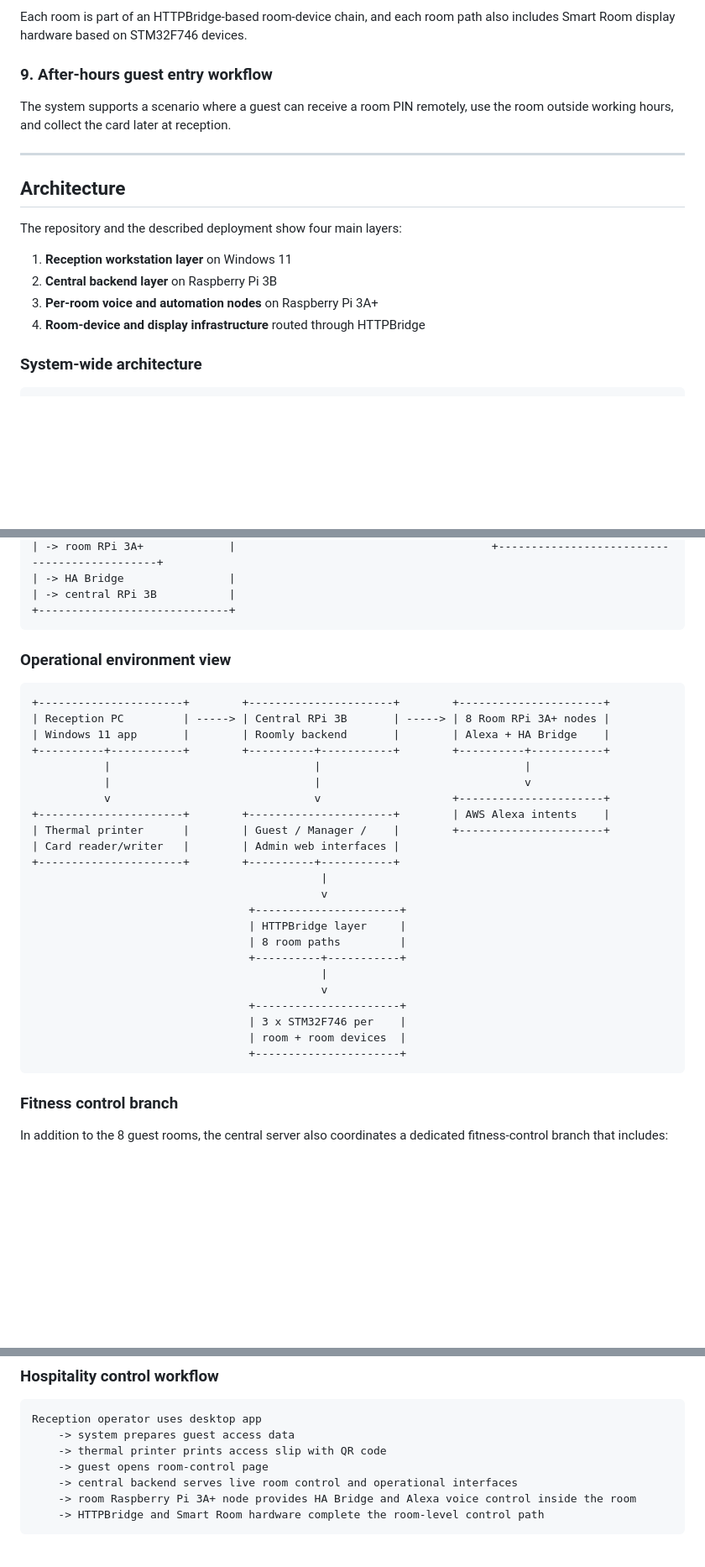
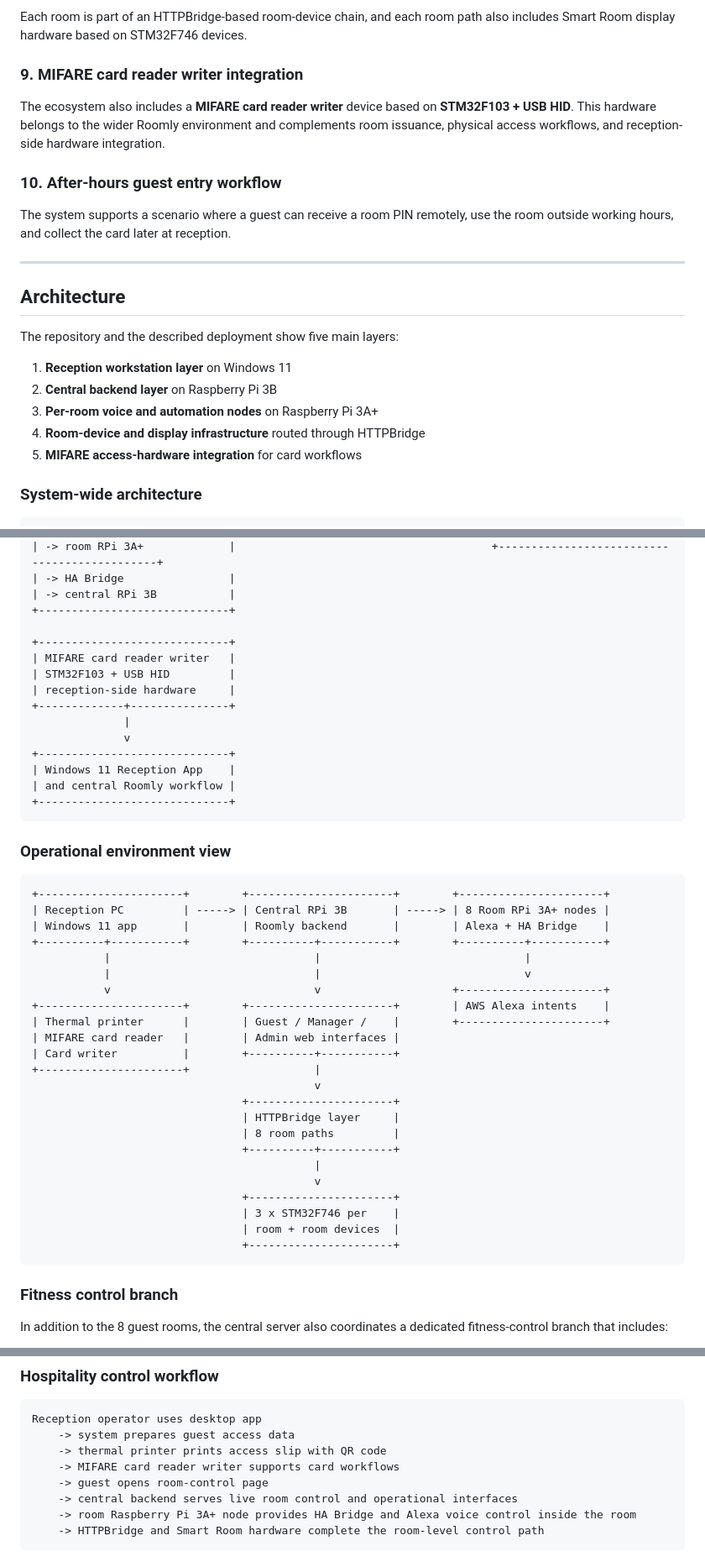
Before and after one commit to eldar6776/Roomly, a Markdown page: README.md, 3 parts joined by grey strips. Shown at 84% size. GitHub-like rendering; blank space fills up the shorter version.

````diff
--- a/README.md
+++ b/README.md
@@ -511,7 +543,11 @@ Beyond the web UI itself, the system architecture includes a Raspberry Pi 3A+ in
 
 Each room is part of an HTTPBridge-based room-device chain, and each room path also includes Smart Room display hardware based on STM32F746 devices.
 
-### 9. After-hours guest entry workflow
+### 9. MIFARE card reader writer integration
+
+The ecosystem also includes a **MIFARE card reader writer** device based on **STM32F103 + USB HID**. This hardware belongs to the wider Roomly environment and complements room issuance, physical access workflows, and reception-side hardware integration.
+
+### 10. After-hours guest entry workflow
 
 The system supports a scenario where a guest can receive a room PIN remotely, use the room outside working hours, and collect the card later at reception.
 
@@ -519,12 +555,13 @@ The system supports a scenario where a guest can receive a room PIN remotely, us
 
 ## Architecture
 
-The repository and the described deployment show four main layers:
+The repository and the described deployment show five main layers:
 
 1. **Reception workstation layer** on Windows 11
 2. **Central backend layer** on Raspberry Pi 3B
 3. **Per-room voice and automation nodes** on Raspberry Pi 3A+
 4. **Room-device and display infrastructure** routed through HTTPBridge
+5. **MIFARE access-hardware integration** for card workflows
 
 ### System-wide architecture
 
@@ -573,6 +610,18 @@ The repository and the described deployment show four main layers:
 | -> HA Bridge                |
 | -> central RPi 3B           |
 +-----------------------------+
+
++-----------------------------+
+| MIFARE card reader writer   |
+| STM32F103 + USB HID         |
+| reception-side hardware     |
++-------------+---------------+
+              |
+              v
++-----------------------------+
+| Windows 11 Reception App    |
+| and central Roomly workflow |
++-----------------------------+
 ```
 
 ### Operational environment view
@@ -587,20 +636,20 @@ The repository and the described deployment show four main layers:
            v                               v                    +----------------------+
 +----------------------+        +----------------------+        | AWS Alexa intents    |
 | Thermal printer      |        | Guest / Manager /    |        +----------------------+
-| Card reader/writer   |        | Admin web interfaces |
-+----------------------+        +----------+-----------+
-                                            |
-                                            v
-                                 +----------------------+
-                                 | HTTPBridge layer     |
-                                 | 8 room paths         |
-                                 +----------+-----------+
-                                            |
-                                            v
-                                 +----------------------+
-                                 | 3 x STM32F746 per    |
-                                 | room + room devices  |
-                                 +----------------------+
+| MIFARE card reader   |        | Admin web interfaces |
+| Card writer          |        +----------+-----------+
++----------------------+                   |
+                                           v
+                                +----------------------+
+                                | HTTPBridge layer     |
+                                | 8 room paths         |
+                                +----------+-----------+
+                                           |
+                                           v
+                                +----------------------+
+                                | 3 x STM32F746 per    |
+                                | room + room devices  |
+                                +----------------------+
 ```
 
 ### Fitness control branch
@@ -677,6 +727,7 @@ Prepare Windows workstation
 Reception operator uses desktop app
     -> system prepares guest access data
     -> thermal printer prints access slip with QR code
+    -> MIFARE card reader writer supports card workflows
     -> guest opens room-control page
     -> central backend serves live room control and operational interfaces
     -> room Raspberry Pi 3A+ node provides HA Bridge and Alexa voice control inside the room
````
Also changed, not shown: other parts of README.md (+40 -4 lines).
